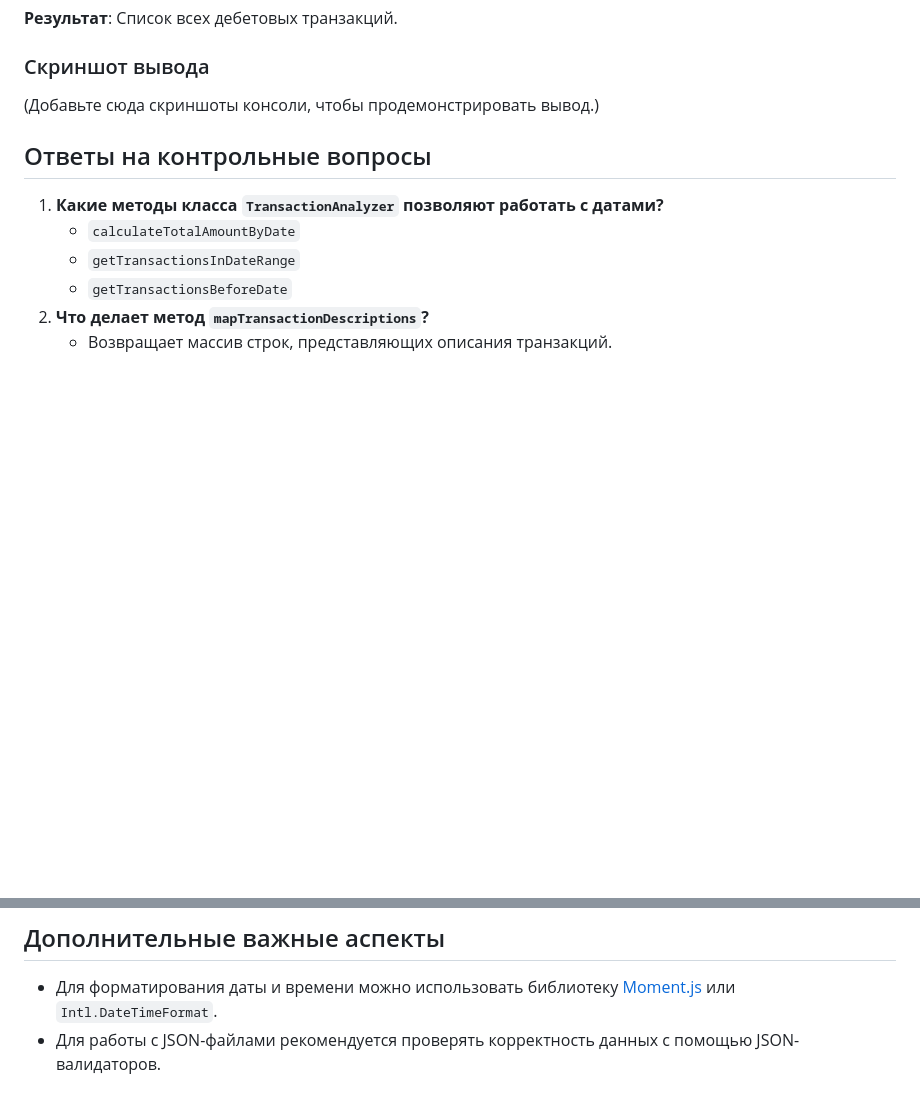
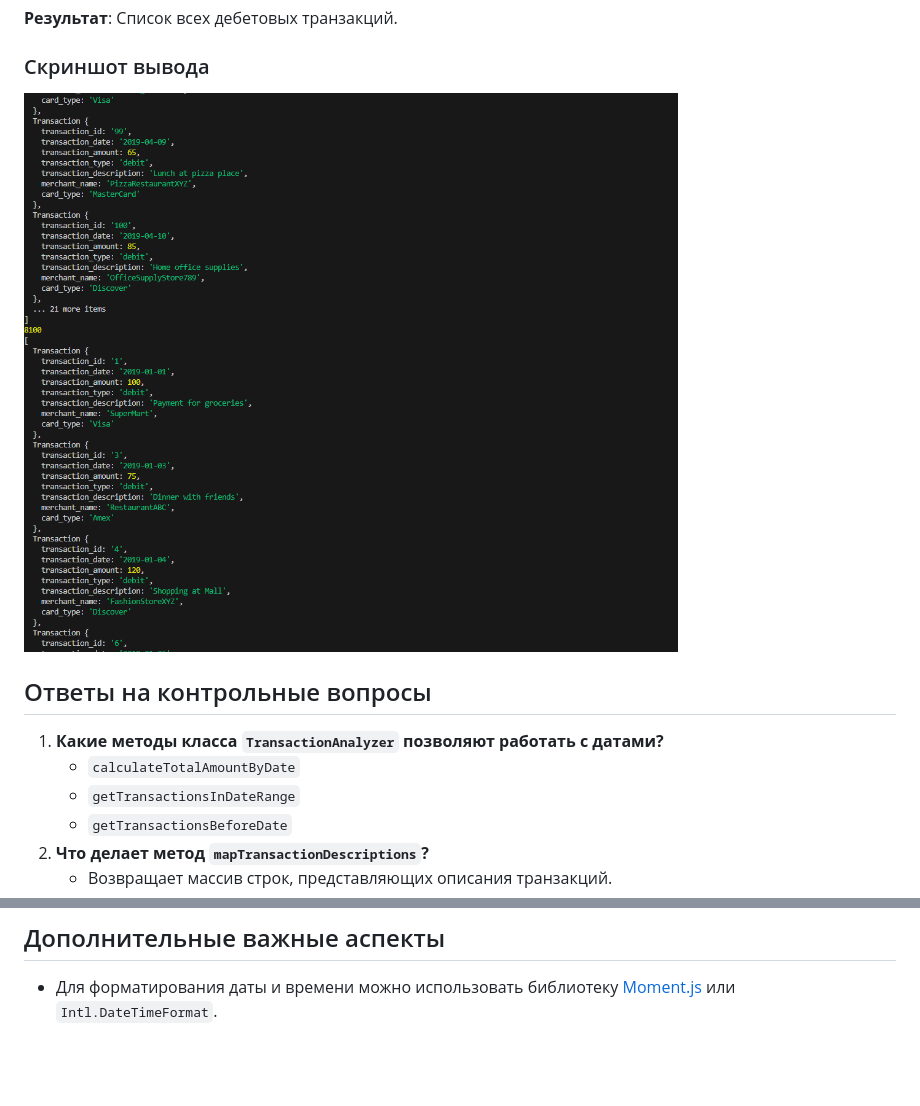
Before and after one commit to Anghelina3/javascript_labs, a Markdown page: lab1/Readme.md, 2 parts joined by grey strips. Rendered like a GitHub page; pictures changed too: lab1/image.png (added); blank space fills up the shorter version.

Commit message:
Change Readme, added screen

```diff
--- a/lab1/Readme.md
+++ b/lab1/Readme.md
@@ -76,8 +76,7 @@ console.log(object1.getTransactionByType("debit"));
 **Результат**: Список всех дебетовых транзакций.
 
 ### Скриншот вывода
-(Добавьте сюда скриншоты консоли, чтобы продемонстрировать вывод.)
-
+![alt text](image.png)
 ## Ответы на контрольные вопросы
 1. **Какие методы класса `TransactionAnalyzer` позволяют работать с датами?**
    - `calculateTotalAmountByDate`
@@ -95,4 +94,3 @@ console.log(object1.getTransactionByType("debit"));
 
 ## Дополнительные важные аспекты
 - Для форматирования даты и времени можно использовать библиотеку [Moment.js](https://momentjs.com/) или `Intl.DateTimeFormat`.
-- Для работы с JSON-файлами рекомендуется проверять корректность данных с помощью JSON-валидаторов.
```
Also changed, not shown: 1 other file.
